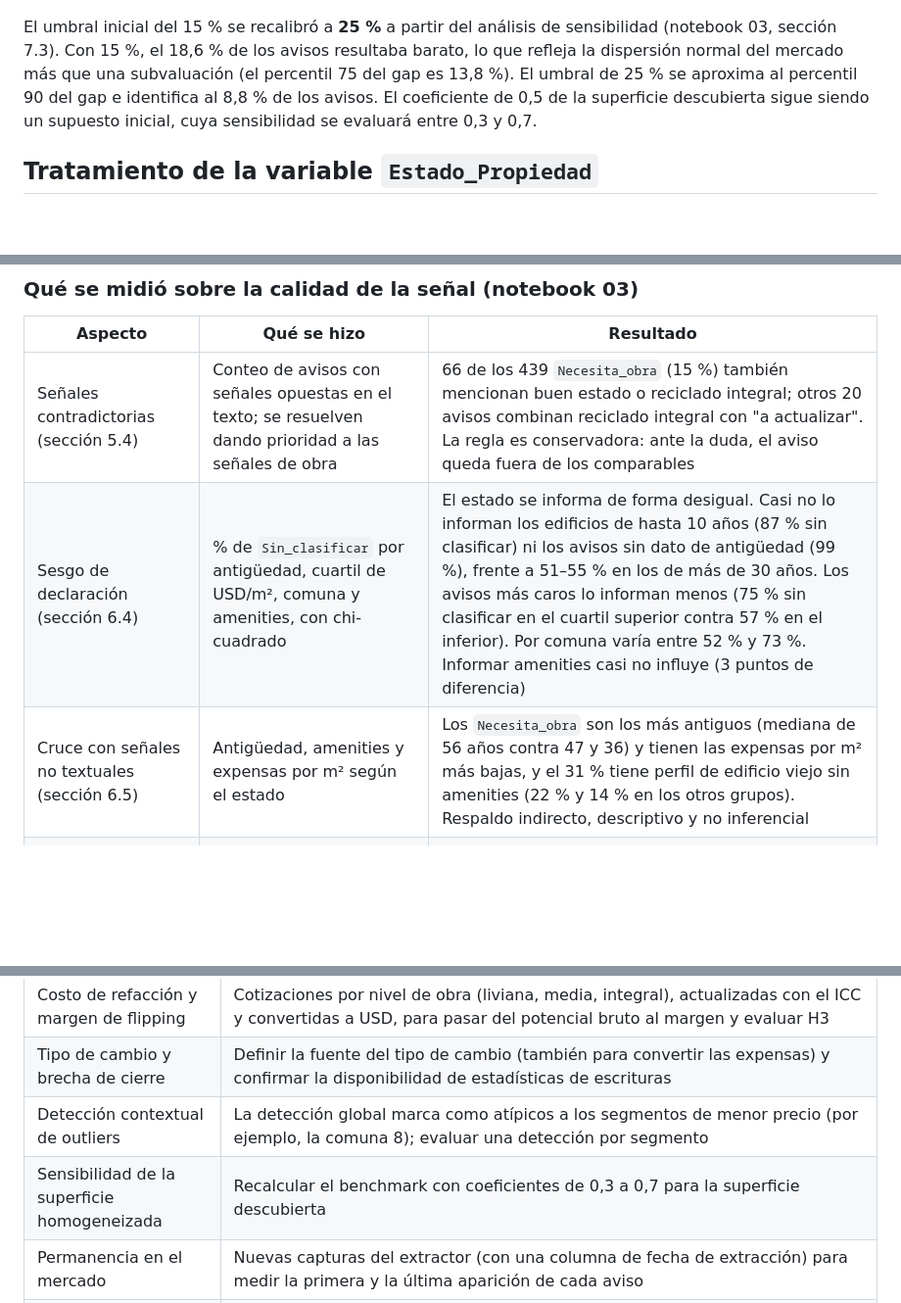
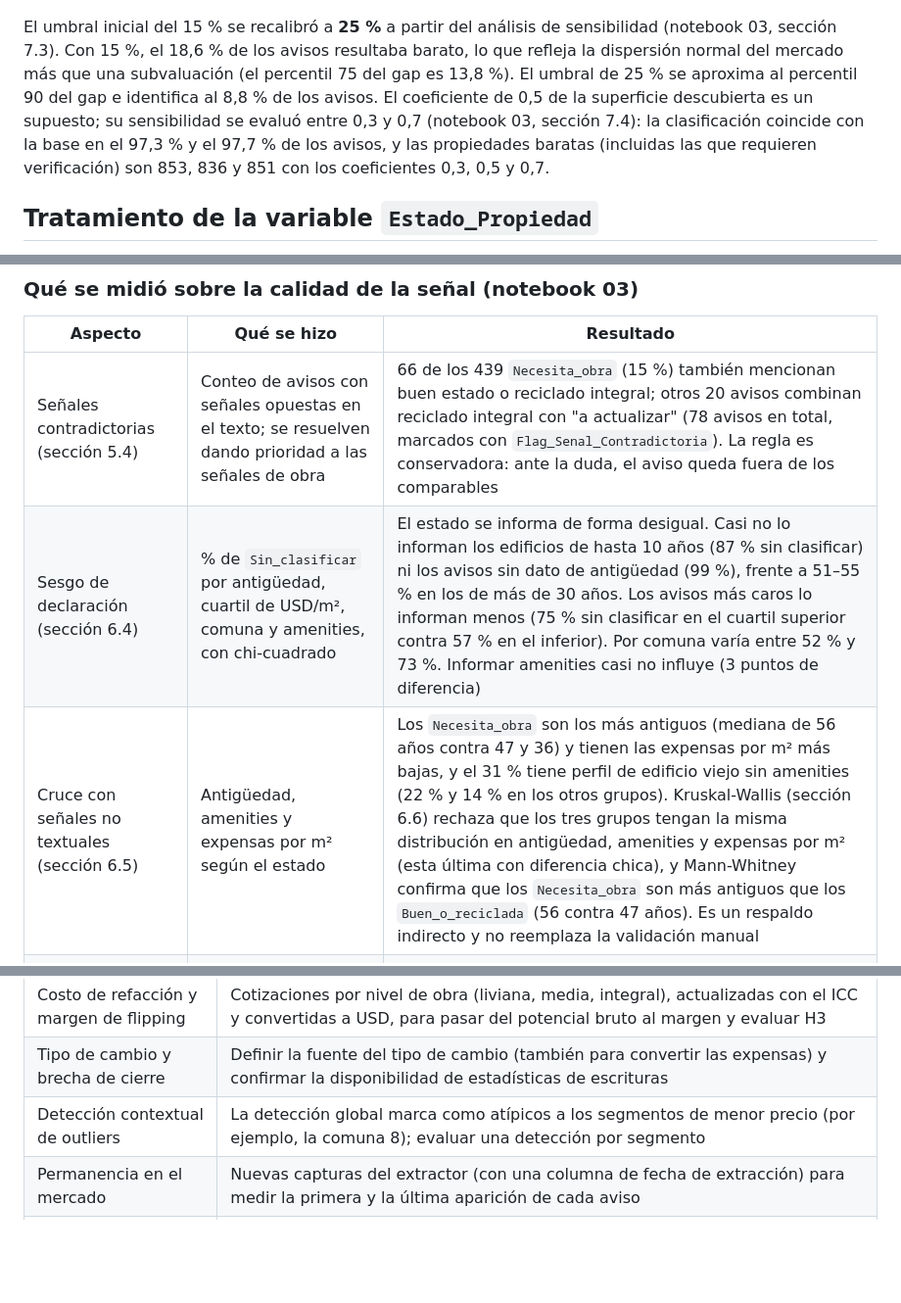
Before and after one commit to DTosoratti/tp-analitica-descriptiva-real-estate, a Markdown page: README.md, 3 parts joined by grey strips. Shown at 98% size. GitHub-like rendering; blank space fills up the shorter version.

Commit message:
Revise README with updates on property analysis
Updated sections regarding property state and signal quality measurements. Added details on contradictory signals and non-textual signals analysis.

```diff
--- a/README.md
+++ b/README.md
@@ -279,8 +279,11 @@ sensibilidad (notebook 03, sección 7.3). Con 15 %, el 18,6 % de los avisos
 resultaba barato, lo que refleja la dispersión normal del mercado más que una
 subvaluación (el percentil 75 del gap es 13,8 %). El umbral de 25 % se aproxima
 al percentil 90 del gap e identifica al 8,8 % de los avisos. El coeficiente de
-0,5 de la superficie descubierta sigue siendo un supuesto inicial, cuya
-sensibilidad se evaluará entre 0,3 y 0,7.
+0,5 de la superficie descubierta es un supuesto; su sensibilidad se evaluó
+entre 0,3 y 0,7 (notebook 03, sección 7.4): la clasificación coincide con la
+base en el 97,3 % y el 97,7 % de los avisos, y las propiedades baratas
+(incluidas las que requieren verificación) son 853, 836 y 851 con los
+coeficientes 0,3, 0,5 y 0,7.
 
 
 ## Tratamiento de la variable `Estado_Propiedad`
@@ -312,9 +315,9 @@ Resultado de la clasificación: 63,5 % sin clasificar, 21,6 % buen estado,
 
 | Aspecto | Qué se hizo | Resultado |
 | --- | --- | --- |
-| Señales contradictorias (sección 5.4) | Conteo de avisos con señales opuestas en el texto; se resuelven dando prioridad a las señales de obra | 66 de los 439 `Necesita_obra` (15 %) también mencionan buen estado o reciclado integral; otros 20 avisos combinan reciclado integral con "a actualizar". La regla es conservadora: ante la duda, el aviso queda fuera de los comparables |
+| Señales contradictorias (sección 5.4) | Conteo de avisos con señales opuestas en el texto; se resuelven dando prioridad a las señales de obra | 66 de los 439 `Necesita_obra` (15 %) también mencionan buen estado o reciclado integral; otros 20 avisos combinan reciclado integral con "a actualizar" (78 avisos en total, marcados con `Flag_Senal_Contradictoria`). La regla es conservadora: ante la duda, el aviso queda fuera de los comparables |
 | Sesgo de declaración (sección 6.4) | % de `Sin_clasificar` por antigüedad, cuartil de USD/m², comuna y amenities, con chi-cuadrado | El estado se informa de forma desigual. Casi no lo informan los edificios de hasta 10 años (87 % sin clasificar) ni los avisos sin dato de antigüedad (99 %), frente a 51–55 % en los de más de 30 años. Los avisos más caros lo informan menos (75 % sin clasificar en el cuartil superior contra 57 % en el inferior). Por comuna varía entre 52 % y 73 %. Informar amenities casi no influye (3 puntos de diferencia) |
-| Cruce con señales no textuales (sección 6.5) | Antigüedad, amenities y expensas por m² según el estado | Los `Necesita_obra` son los más antiguos (mediana de 56 años contra 47 y 36) y tienen las expensas por m² más bajas, y el 31 % tiene perfil de edificio viejo sin amenities (22 % y 14 % en los otros grupos). Respaldo indirecto, descriptivo y no inferencial |
+| Cruce con señales no textuales (sección 6.5) | Antigüedad, amenities y expensas por m² según el estado | Los `Necesita_obra` son los más antiguos (mediana de 56 años contra 47 y 36) y tienen las expensas por m² más bajas, y el 31 % tiene perfil de edificio viejo sin amenities (22 % y 14 % en los otros grupos). Kruskal-Wallis (sección 6.6) rechaza que los tres grupos tengan la misma distribución en antigüedad, amenities y expensas por m² (esta última con diferencia chica), y Mann-Whitney confirma que los `Necesita_obra` son más antiguos que los `Buen_o_reciclada` (56 contra 47 años). Es un respaldo indirecto y no reemplaza la validación manual |
 | Sensibilidad a la definición de "reciclada" (sección 8.3) | PER con una definición estricta, la base y dos más laxas; clasificación con comparables solo de avisos con estado informado | El potencial bruto mediano se mantiene entre 21 % y 31 % y el 66–74 % de las propiedades con PER supera el 12 %. Usar solo comparables con estado informado reduce las `Barata` de 716 a 663 y deja sin benchmark a 174 avisos (antes 49) |
 
 Implicancias: los comparables en buen estado o reciclados provienen sobre todo
@@ -585,6 +588,5 @@ La validación formal de las hipótesis corresponde a la Pre-Entrega 3.
 | Costo de refacción y margen de flipping | Cotizaciones por nivel de obra (liviana, media, integral), actualizadas con el ICC y convertidas a USD, para pasar del potencial bruto al margen y evaluar H3 |
 | Tipo de cambio y brecha de cierre | Definir la fuente del tipo de cambio (también para convertir las expensas) y confirmar la disponibilidad de estadísticas de escrituras |
 | Detección contextual de outliers | La detección global marca como atípicos a los segmentos de menor precio (por ejemplo, la comuna 8); evaluar una detección por segmento |
-| Sensibilidad de la superficie homogeneizada | Recalcular el benchmark con coeficientes de 0,3 a 0,7 para la superficie descubierta |
 | Permanencia en el mercado | Nuevas capturas del extractor (con una columna de fecha de extracción) para medir la primera y la última aparición de cada aviso |
 | Validación formal de hipótesis y micromercados | Tests formales de H1 a H3, fuentes externas complementarias y clustering de micromercados (Pre-Entrega 3) |
```
